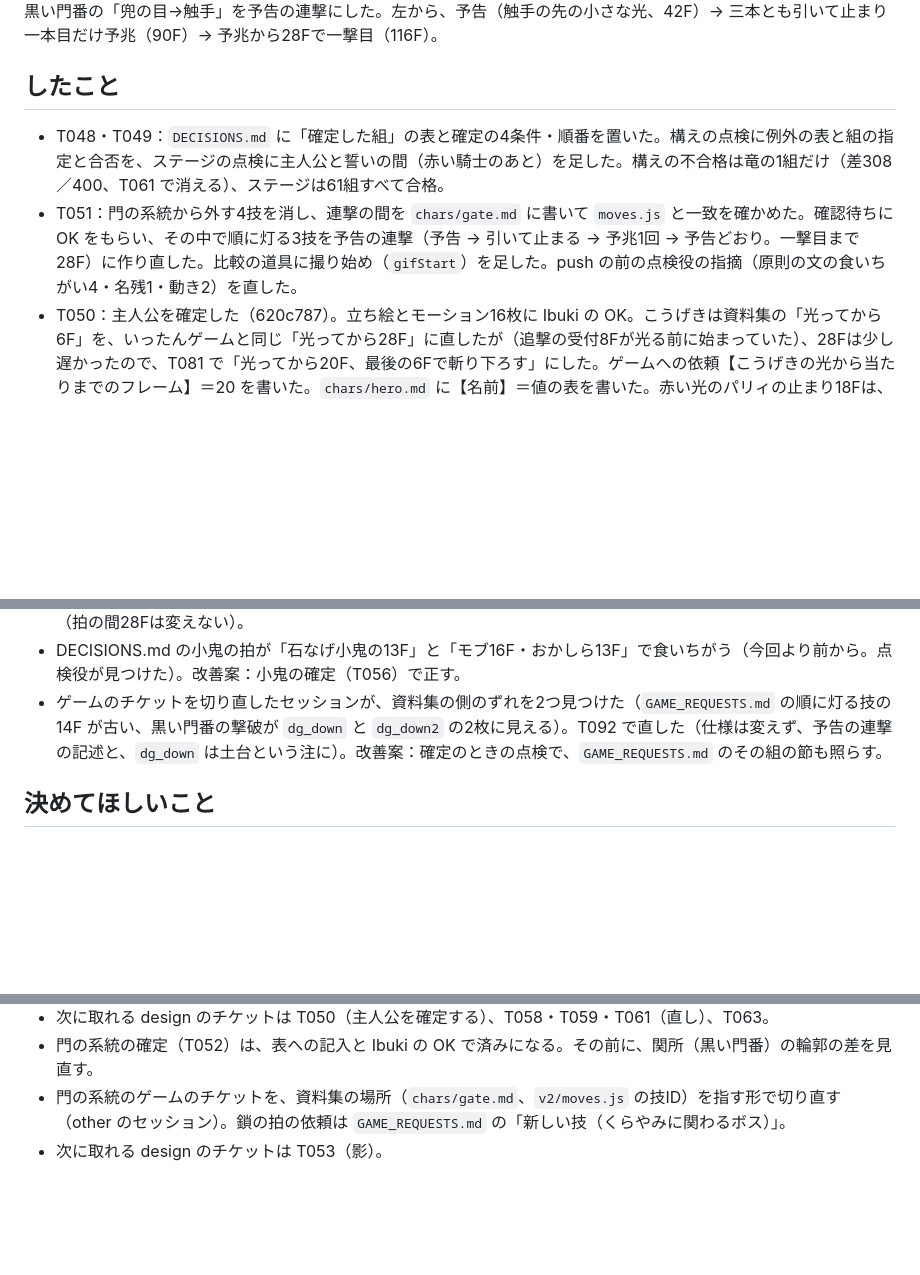
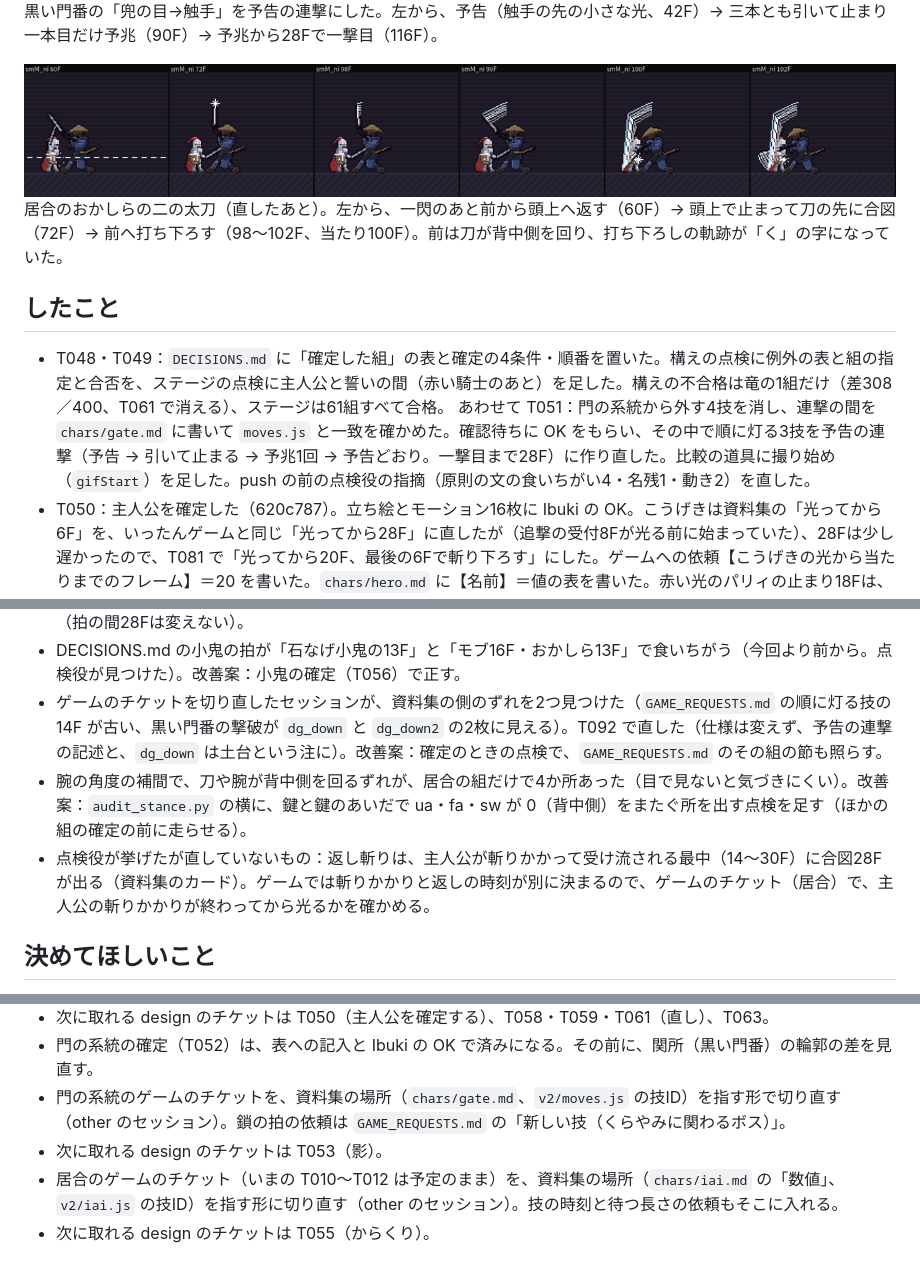
Before and after one commit to ibukiyamagiwa-dot/now, a Markdown page: nippo/2026-11-26_design.md, 3 parts joined by grey strips. GitHub-like rendering; pictures changed too: nippo/2026-11-26_design_t054.png (added); blank space fills up the shorter version.

```diff
--- a/nippo/2026-11-26_design.md
+++ b/nippo/2026-11-26_design.md
@@ -2,9 +2,11 @@
 ![今日の1枚](2026-11-26_design.png)
 黒い門番の「兜の目→触手」を予告の連撃にした。左から、予告（触手の先の小さな光、42F）→ 三本とも引いて止まり一本目だけ予兆（90F）→ 予兆から28Fで一撃目（116F）。
 
+![T054 二の太刀](2026-11-26_design_t054.png)
+居合のおかしらの二の太刀（直したあと）。左から、一閃のあと前から頭上へ返す（60F）→ 頭上で止まって刀の先に合図（72F）→ 前へ打ち下ろす（98〜102F、当たり100F）。前は刀が背中側を回り、打ち下ろしの軌跡が「く」の字になっていた。
+
 ## したこと
-- T048・T049：`DECISIONS.md` に「確定した組」の表と確定の4条件・順番を置いた。構えの点検に例外の表と組の指定と合否を、ステージの点検に主人公と誓いの間（赤い騎士のあと）を足した。構えの不合格は竜の1組だけ（差308／400、T061 で消える）、ステージは61組すべて合格。
-- T051：門の系統から外す4技を消し、連撃の間を `chars/gate.md` に書いて `moves.js` と一致を確かめた。確認待ちに OK をもらい、その中で順に灯る3技を予告の連撃（予告 → 引いて止まる → 予兆1回 → 予告どおり。一撃目まで28F）に作り直した。比較の道具に撮り始め（`gifStart`）を足した。push の前の点検役の指摘（原則の文の食いちがい4・名残1・動き2）を直した。
+- T048・T049：`DECISIONS.md` に「確定した組」の表と確定の4条件・順番を置いた。構えの点検に例外の表と組の指定と合否を、ステージの点検に主人公と誓いの間（赤い騎士のあと）を足した。構えの不合格は竜の1組だけ（差308／400、T061 で消える）、ステージは61組すべて合格。 あわせて T051：門の系統から外す4技を消し、連撃の間を `chars/gate.md` に書いて `moves.js` と一致を確かめた。確認待ちに OK をもらい、その中で順に灯る3技を予告の連撃（予告 → 引いて止まる → 予兆1回 → 予告どおり。一撃目まで28F）に作り直した。比較の道具に撮り始め（`gifStart`）を足した。push の前の点検役の指摘（原則の文の食いちがい4・名残1・動き2）を直した。
 - T050：主人公を確定した（620c787）。立ち絵とモーション16枚に Ibuki の OK。こうげきは資料集の「光ってから6F」を、いったんゲームと同じ「光ってから28F」に直したが（追撃の受付8Fが光る前に始まっていた）、28Fは少し遅かったので、T081 で「光ってから20F、最後の6Fで斬り下ろす」にした。ゲームへの依頼【こうげきの光から当たりまでのフレーム】＝20 を書いた。`chars/hero.md` に【名前】＝値の表を書いた。赤い光のパリィの止まり18Fは、ゲームにすでに入っていた（12F＋【赤い一撃をパリィしたときに足すヒットストップフレーム】6F）。ステージの点検は主人公21組すべて合格。構えの点検は、主人公は敵の技を持たないので対象外。
 - T052：門の系統（門番・黒い門番・門のぬし・暗い門のぬし）と関所2つ・大門の間2つを確定した（8e840b5）。確定の4条件：立ち絵はどの覚悟でも同じ姿、全モーションは黒い門番のひまなとき以外そろう（大ボスではないので持たない、と `chars/gate.md` に明記）、数値は `moves.js` と `chars/gate.md` が一致、点検は `audit_stance.py 門` 不合格0組・`audit_stage.py 門` 不合格0（関所〈黒い門番〉覚悟3 の輪郭の差14.0、大門の間9.3／例外9、開きかけ10.2・合図の余白14.5）。 確定の前に Ibuki の指摘で黒い門番の鎖の拍を直した。前は拍10F（数えられない）、拍の火花が予兆と同じ白・同じ場所、予兆が1拍目、当たり48Fは4拍目にも合っていなかった。いまは拍14・42・70F（28Fごと）、打つたびに床に光らない打ち跡が一つずつ残り、3つ目の上で予兆（70F）、4拍目98Fで来る。打ち跡は不ぞろいの黒い割れ目と鈍い灰のふちで、関所〈黒い門番〉覚悟3・4でも読める。比較ページに前と後、ステージの上での見え方を載せた。 push の前に点検役に決まりと照らさせた。打ち跡が敵のうしろ側に並んでいた（合図と鎖の来る道が逆側）のを主人公の側へ直し、gate.md の入れ子の崩れ・振り上げの時刻の書き方・確かめた記録の混入を直した。
 - T053：影の組を確定した（fe8f4bc）。うそつきの影はフェイントのあと構えに戻らず、縮んで止まった低い姿勢のまま光って斬る（ふり→本物の当たり 92F→80F、二重フェイント 142F→118F、ふりから次の合図まではどれも10F）。影の剣士は前のまま戻る。確定の前の点検役が「先に会うのはうそつきの影なのに、戻る〈教える〉のがあとのモブ」という食いちがいを見つけ、Ibuki の指示で 2023-05-10「単調な坂は山登りにならない」に当てはめて、動きは変えずに理由を「うそつきの影＝山、影の剣士＝谷」に改めた。ほかに二重フェイントの2回目のふりのあとの間（8F→10F）、合図のあいだのゆらぎ（0.8→0.4）を直した。点検は `audit_stance.py 影` 不合格0組、`audit_stage.py 影` 5組すべて合格。比較の道具に `--from=<F>`（修正前も後も同じ時刻から撮る）を足した。
@@ -28,6 +32,8 @@
 - 鎖の拍の拍の時刻（14・42・70F）が、兜の目→触手の予告と同じ。光る触手の先（3撃）と光らない床の打ち跡（1撃）で見分けられるので、そのままにした。改善案：ゲームで遊んで紛らわしければ、鎖の拍の1拍目を少し遅らせる（拍の間28Fは変えない）。
 - DECISIONS.md の小鬼の拍が「石なげ小鬼の13F」と「モブ16F・おかしら13F」で食いちがう（今回より前から。点検役が見つけた）。改善案：小鬼の確定（T056）で正す。
 - ゲームのチケットを切り直したセッションが、資料集の側のずれを2つ見つけた（`GAME_REQUESTS.md` の順に灯る技の14F が古い、黒い門番の撃破が `dg_down` と `dg_down2` の2枚に見える）。T092 で直した（仕様は変えず、予告の連撃の記述と、`dg_down` は土台という注に）。改善案：確定のときの点検で、`GAME_REQUESTS.md` のその組の節も照らす。
+- 腕の角度の補間で、刀や腕が背中側を回るずれが、居合の組だけで4か所あった（目で見ないと気づきにくい）。改善案：`audit_stance.py` の横に、鍵と鍵のあいだで ua・fa・sw が 0（背中側）をまたぐ所を出す点検を足す（ほかの組の確定の前に走らせる）。
+- 点検役が挙げたが直していないもの：返し斬りは、主人公が斬りかかって受け流される最中（14〜30F）に合図28Fが出る（資料集のカード）。ゲームでは斬りかかりと返しの時刻が別に決まるので、ゲームのチケット（居合）で、主人公の斬りかかりが終わってから光るかを確かめる。
 
 ## 決めてほしいこと
 - **赤の系統の剣の連撃にも、構えの中で予告を入れるか**（Ibuki の案：二連撃・V字・逆の二連撃・つばめ返しのように数が同じ連撃を、構えのときの予告でリズムを変えて分ける）。案：A＝T058 で赤い騎士・本気の剣の連撃だけに「構えの予告」を入れる。予告の出し方は人ごとに変える（赤い騎士＝握り直しの力みの拍、本気＝霞や八相で切っ先が小さく光る）。門の系統と、ほかの組の剣の連撃は一撃ごとの合図のまま／B＝剣の連撃は全部、一撃ごとの合図のまま（おすすめ：A。同じ数の連撃が見た目だけちがう問題を、リズムの差で遊びの差に変えられる。全部を予告型にすると「予告を聞く遊び」だけになって差が消えるので、赤の系統だけにとどめる） → 決まった：A（赤い騎士・本気だけ）
@@ -42,3 +48,5 @@
 - 門の系統の確定（T052）は、表への記入と Ibuki の OK で済みになる。その前に、関所（黒い門番）の輪郭の差を見直す。
 - 門の系統のゲームのチケットを、資料集の場所（`chars/gate.md`、`v2/moves.js` の技ID）を指す形で切り直す（other のセッション）。鎖の拍の依頼は `GAME_REQUESTS.md` の「新しい技（くらやみに関わるボス）」。
 - 次に取れる design のチケットは T053（影）。
+- 居合のゲームのチケット（いまの T010〜T012 は予定のまま）を、資料集の場所（`chars/iai.md` の「数値」、`v2/iai.js` の技ID）を指す形に切り直す（other のセッション）。技の時刻と待つ長さの依頼もそこに入れる。
+- 次に取れる design のチケットは T055（からくり）。
```
Also changed, not shown: other parts of nippo/2026-11-26_design.md (+2 -0 lines), design/DECISIONS.md (+1 -0 lines), tickets/T054_居合を確定する.md (+2 -2 lines).
